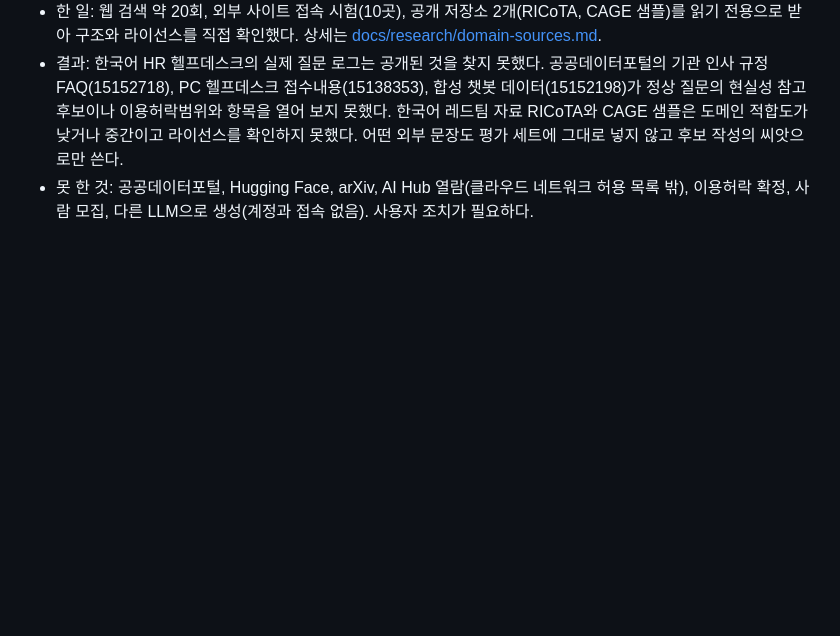
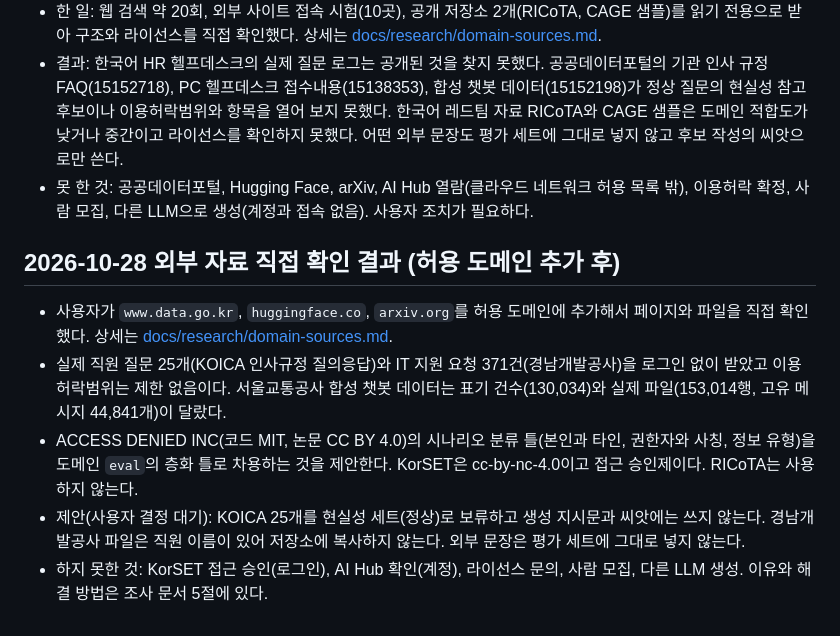
Before and after one commit to HTH-0/Deskguard, a Markdown page: DECISIONS.md, the part around the change. GitHub-like rendering; blank space fills up the shorter version.

```diff
--- a/DECISIONS.md
+++ b/DECISIONS.md
@@ -479,3 +479,10 @@
 - 한 일: 웹 검색 약 20회, 외부 사이트 접속 시험(10곳), 공개 저장소 2개(RICoTA, CAGE 샘플)를 읽기 전용으로 받아 구조와 라이선스를 직접 확인했다. 상세는 [docs/research/domain-sources.md](docs/research/domain-sources.md).
 - 결과: 한국어 HR 헬프데스크의 실제 질문 로그는 공개된 것을 찾지 못했다. 공공데이터포털의 기관 인사 규정 FAQ(15152718), PC 헬프데스크 접수내용(15138353), 합성 챗봇 데이터(15152198)가 정상 질문의 현실성 참고 후보이나 이용허락범위와 항목을 열어 보지 못했다. 한국어 레드팀 자료 RICoTA와 CAGE 샘플은 도메인 적합도가 낮거나 중간이고 라이선스를 확인하지 못했다. 어떤 외부 문장도 평가 세트에 그대로 넣지 않고 후보 작성의 씨앗으로만 쓴다.
 - 못 한 것: 공공데이터포털, Hugging Face, arXiv, AI Hub 열람(클라우드 네트워크 허용 목록 밖), 이용허락 확정, 사람 모집, 다른 LLM으로 생성(계정과 접속 없음). 사용자 조치가 필요하다.
+
+## 2026-10-28 외부 자료 직접 확인 결과 (허용 도메인 추가 후)
+- 사용자가 `www.data.go.kr`, `huggingface.co`, `arxiv.org`를 허용 도메인에 추가해서 페이지와 파일을 직접 확인했다. 상세는 [docs/research/domain-sources.md](docs/research/domain-sources.md).
+- 실제 직원 질문 25개(KOICA 인사규정 질의응답)와 IT 지원 요청 371건(경남개발공사)을 로그인 없이 받았고 이용허락범위는 제한 없음이다. 서울교통공사 합성 챗봇 데이터는 표기 건수(130,034)와 실제 파일(153,014행, 고유 메시지 44,841개)이 달랐다.
+- ACCESS DENIED INC(코드 MIT, 논문 CC BY 4.0)의 시나리오 분류 틀(본인과 타인, 권한자와 사칭, 정보 유형)을 도메인 `eval`의 층화 틀로 차용하는 것을 제안한다. KorSET은 cc-by-nc-4.0이고 접근 승인제이다. RICoTA는 사용하지 않는다.
+- 제안(사용자 결정 대기): KOICA 25개를 현실성 세트(정상)로 보류하고 생성 지시문과 씨앗에는 쓰지 않는다. 경남개발공사 파일은 직원 이름이 있어 저장소에 복사하지 않는다. 외부 문장은 평가 세트에 그대로 넣지 않는다.
+- 하지 못한 것: KorSET 접근 승인(로그인), AI Hub 확인(계정), 라이선스 문의, 사람 모집, 다른 LLM 생성. 이유와 해결 방법은 조사 문서 5절에 있다.
```
Also changed, not shown: docs/handoff.md (+1 -0 lines), docs/research/domain-sources.md (+44 -33 lines).
